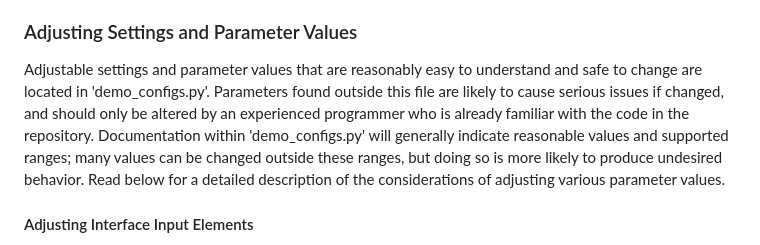
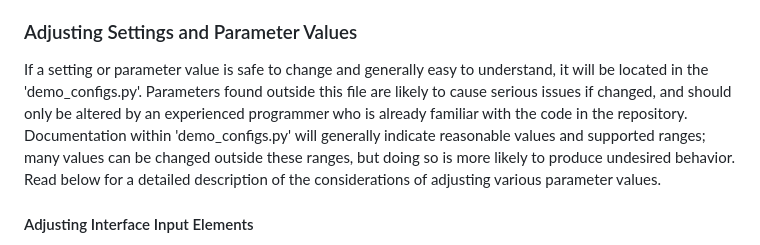
Before and after one commit to dwave-examples/quantum-blockchain, a Markdown page: README.md, the part around the change. Rendered like a GitHub page.

```diff
--- a/README.md
+++ b/README.md
@@ -182,7 +182,7 @@ All of parameters necessary to fully characterize a single trial (as it begins)
 
 ### Adjusting Settings and Parameter Values
 
-Adjustable settings and parameter values that are reasonably easy to understand and safe to change are located in 'demo_configs.py'. Parameters found outside this file are likely to cause serious issues if changed, and should only be altered by an experienced programmer who is already familiar with the code in the repository. Documentation within 'demo_configs.py' will generally indicate reasonable values and supported ranges; many values can be changed outside these ranges, but doing so is more likely to produce undesired behavior. Read below for a detailed description of the considerations of adjusting various parameter values.
+If a setting or parameter value is safe to change and generally easy to understand, it will be located in the 'demo_configs.py'. Parameters found outside this file are likely to cause serious issues if changed, and should only be altered by an experienced programmer who is already familiar with the code in the repository. Documentation within 'demo_configs.py' will generally indicate reasonable values and supported ranges; many values can be changed outside these ranges, but doing so is more likely to produce undesired behavior. Read below for a detailed description of the considerations of adjusting various parameter values.
 
 #### Adjusting Interface Input Elements
 
```
